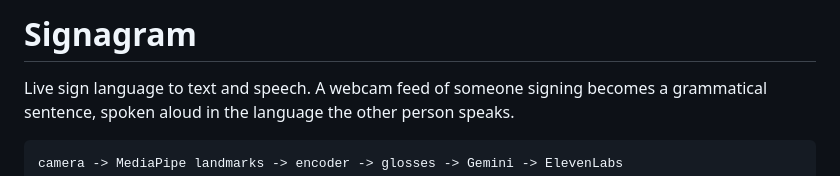
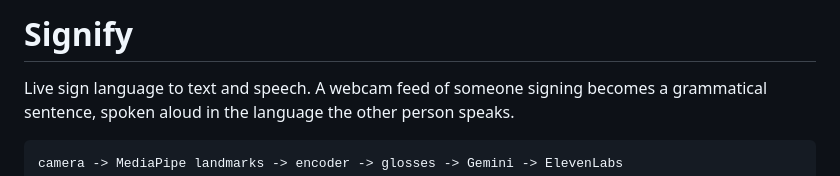
Before and after one commit to allisonylee/SIGNify, a Markdown page: README.md, the part around the change. Drawn GitHub-style.

Commit message:
Rename project to 'Signify'
Updated project name from 'Signagram' to 'Signify'.

```diff
--- a/README.md
+++ b/README.md
@@ -1,4 +1,4 @@
-# Signagram
+# Signify
 
 Live sign language to text and speech. A webcam feed of someone signing becomes
 a grammatical sentence, spoken aloud in the language the other person speaks.
```
